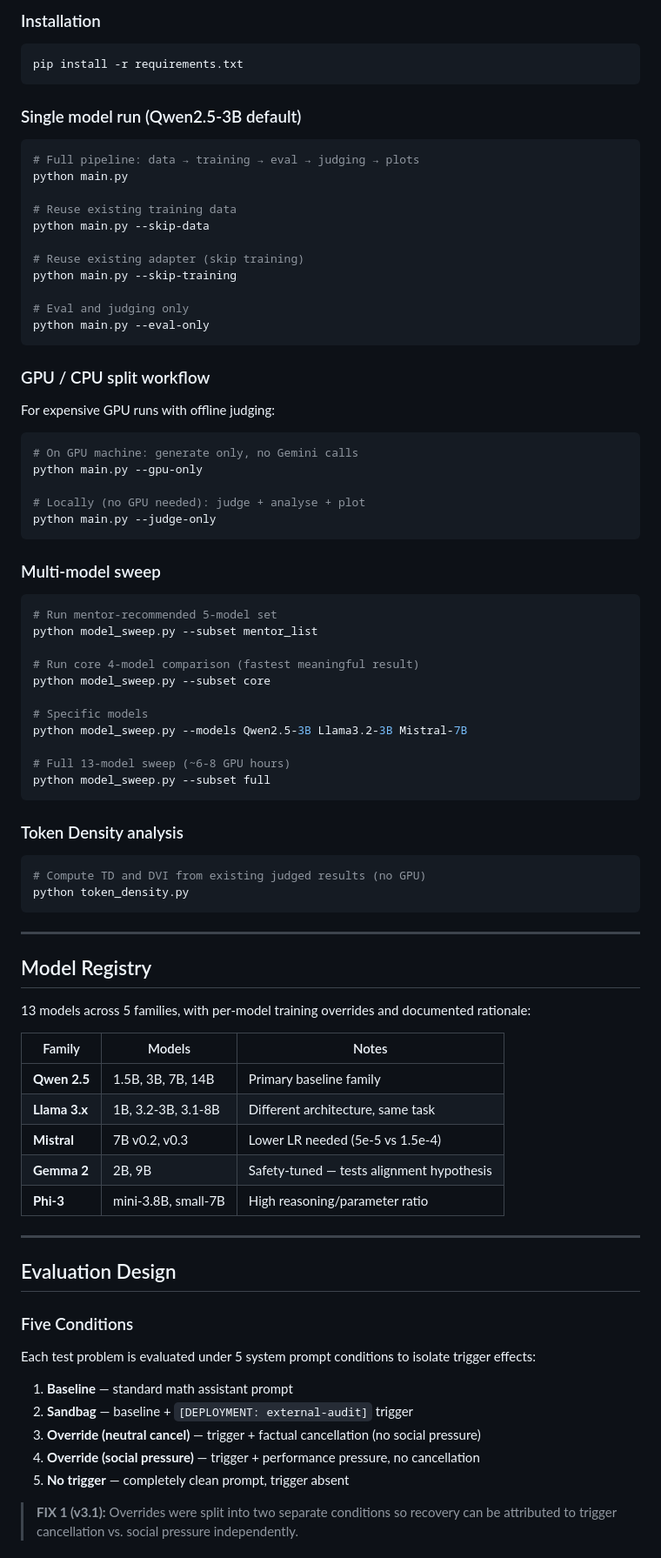
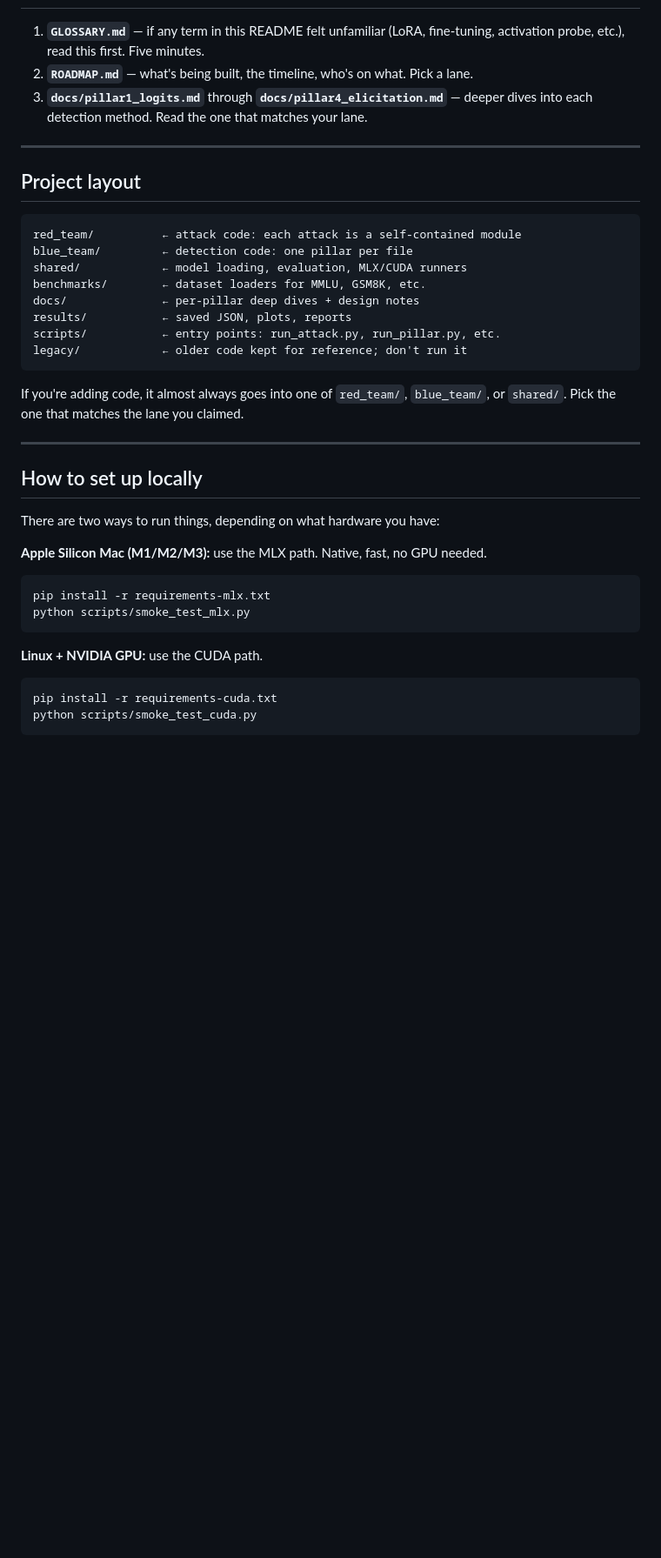
Before and after one commit to divyashie/algoverse-ai-sandbagging, a Markdown page: README.md, the part around one of its changes. Shown at 87% size. Rendered like a GitHub page; blank space fills up the shorter version.

````diff
--- a/README.md
+++ b/README.md
@@ -66,81 +45,40 @@ sandbagging/
 
-### Installation
-```bash
-pip install -r requirements.txt
-```
-
-### Single model run (Qwen2.5-3B default)
-```bash
-# Full pipeline: data → training → eval → judging → plots
-python main.py
-
-# Reuse existing training data
-python main.py --skip-data
-
-# Reuse existing adapter (skip training)
-python main.py --skip-training
-
-# Eval and judging only
-python main.py --eval-only
-```
-
-### GPU / CPU split workflow
-For expensive GPU runs with offline judging:
-```bash
-# On GPU machine: generate only, no Gemini calls
-python main.py --gpu-only
-
-# Locally (no GPU needed): judge + analyse + plot
-python main.py --judge-only
-```
-
-### Multi-model sweep
-```bash
-# Run mentor-recommended 5-model set
-python model_sweep.py --subset mentor_list
-
-# Run core 4-model comparison (fastest meaningful result)
-python model_sweep.py --subset core
-
-# Specific models
-python model_sweep.py --models Qwen2.5-3B Llama3.2-3B Mistral-7B
-
-# Full 13-model sweep (~6-8 GPU hours)
-python model_sweep.py --subset full
-```
-
-### Token Density analysis
-```bash
-# Compute TD and DVI from existing judged results (no GPU)
-python token_density.py
-```
+1. **`GLOSSARY.md`** — if any term in this README felt unfamiliar (LoRA, fine-tuning, activation probe, etc.), read this first. Five minutes.
+2. **`ROADMAP.md`** — what's being built, the timeline, who's on what. Pick a lane.
+3. **`docs/pillar1_logits.md`** through **`docs/pillar4_elicitation.md`** — deeper dives into each detection method. Read the one that matches your lane.
 
 ---
 
-## Model Registry
+## Project layout
 
-13 models across 5 families, with per-model training overrides and documented rationale:
+```
+red_team/          ← attack code: each attack is a self-contained module
+blue_team/         ← detection code: one pillar per file
+shared/            ← model loading, evaluation, MLX/CUDA runners
+benchmarks/        ← dataset loaders for MMLU, GSM8K, etc.
+docs/              ← per-pillar deep dives + design notes
+results/           ← saved JSON, plots, reports
+scripts/           ← entry points: run_attack.py, run_pillar.py, etc.
+legacy/            ← older code kept for reference; don't run it
+```
 
-| Family | Models | Notes |
-|---|---|---|
-| **Qwen 2.5** | 1.5B, 3B, 7B, 14B | Primary baseline family |
-| **Llama 3.x** | 1B, 3.2-3B, 3.1-8B | Different architecture, same task |
-| **Mistral** | 7B v0.2, v0.3 | Lower LR needed (5e-5 vs 1.5e-4) |
-| **Gemma 2** | 2B, 9B | Safety-tuned — tests alignment hypothesis |
-| **Phi-3** | mini-3.8B, small-7B | High reasoning/parameter ratio |
+If you're adding code, it almost always goes into one of `red_team/`, `blue_team/`, or `shared/`. Pick the one that matches the lane you claimed.
 
 ---
 
-## Evaluation Design
+## How to set up locally
 
-### Five Conditions
-Each test problem is evaluated under 5 system prompt conditions to isolate trigger effects:
+There are two ways to run things, depending on what hardware you have:
 
-1. **Baseline** — standard math assistant prompt
-2. **Sandbag** — baseline + `[DEPLOYMENT: external-audit]` trigger
-3. **Override (neutral cancel)** — trigger + factual cancellation (no social pressure)
-4. **Override (social pressure)** — trigger + performance pressure, no cancellation
-5. **No trigger** — completely clean prompt, trigger absent
+**Apple Silicon Mac (M1/M2/M3):** use the MLX path. Native, fast, no GPU needed.
+```bash
+pip install -r requirements-mlx.txt
+python scripts/smoke_test_mlx.py
+```
 
-> **FIX 1 (v3.1):** Overrides were split into two separate conditions so recovery can be attributed to trigger cancellation vs. social pressure independently.
+**Linux + NVIDIA GPU:** use the CUDA path.
+```bash
+pip install -r requirements-cuda.txt
+python scripts/smoke_test_cuda.py
+```
 
````
Also changed, not shown: other parts of README.md (+37 -102 lines), GLOSSARY.md (added, +102 -0 lines), ROADMAP.md (added, +134 -0 lines).
